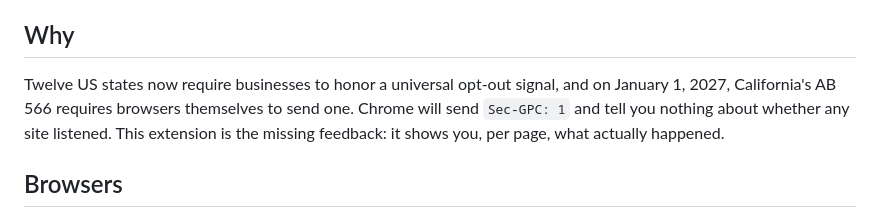
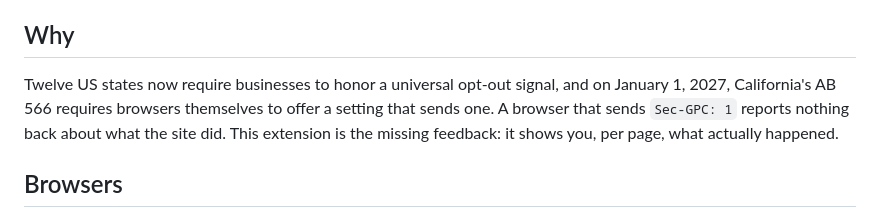
Before and after one commit to gpc-inspector/gpc-inspector-extension, a Markdown page: README.md, the part around the change. GitHub-like rendering.

Commit message:
README: AB 566 requires browsers to offer an opt-out setting, not to send one (#20)
The "Why" section said AB 566 requires browsers to send an opt-out
preference signal. The law requires browsers to offer a setting that
sends one. The second sentence now says that a browser sending `Sec-GPC:
1` reports nothing back about what the site did, instead of naming
Chrome.

Nothing else in the README changes. `npm run check` passes, wording lint
clean.

🤖 Generated with [Claude Code](https://claude.com/claude-code)

Co-authored-by: Claude Fable 5.1 <noreply@anthropic.com>

```diff
--- a/README.md
+++ b/README.md
@@ -11,9 +11,9 @@ Install it from the
 ## Why
 
 Twelve US states now require businesses to honor a universal opt-out signal, and on
-January 1, 2027, California's AB 566 requires browsers themselves to send one. Chrome will
-send `Sec-GPC: 1` and tell you nothing about whether any site listened. This extension is
-the missing feedback: it shows you, per page, what actually happened.
+January 1, 2027, California's AB 566 requires browsers themselves to offer a setting that
+sends one. A browser that sends `Sec-GPC: 1` reports nothing back about what the site did.
+This extension is the missing feedback: it shows you, per page, what actually happened.
 
 ## Browsers
 
```
